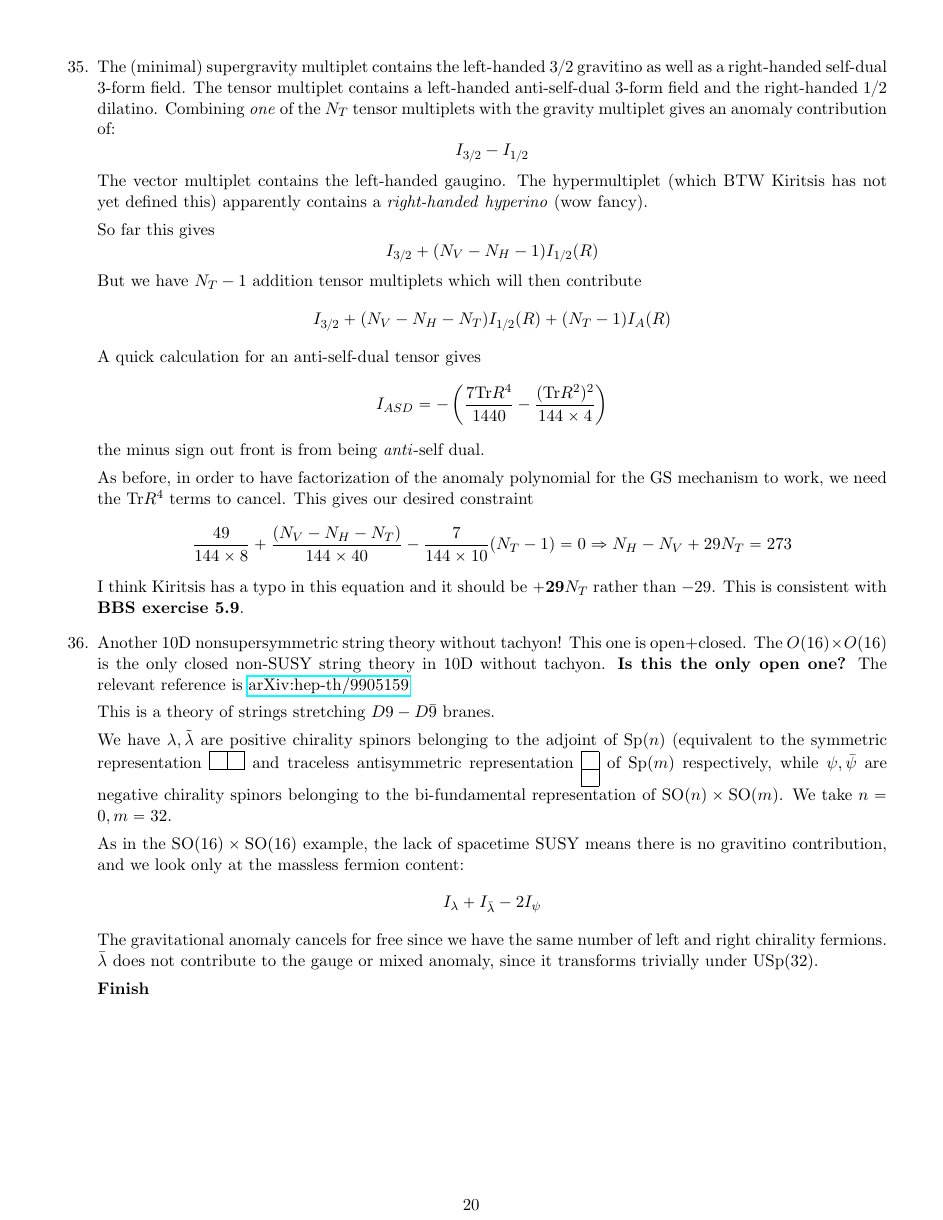
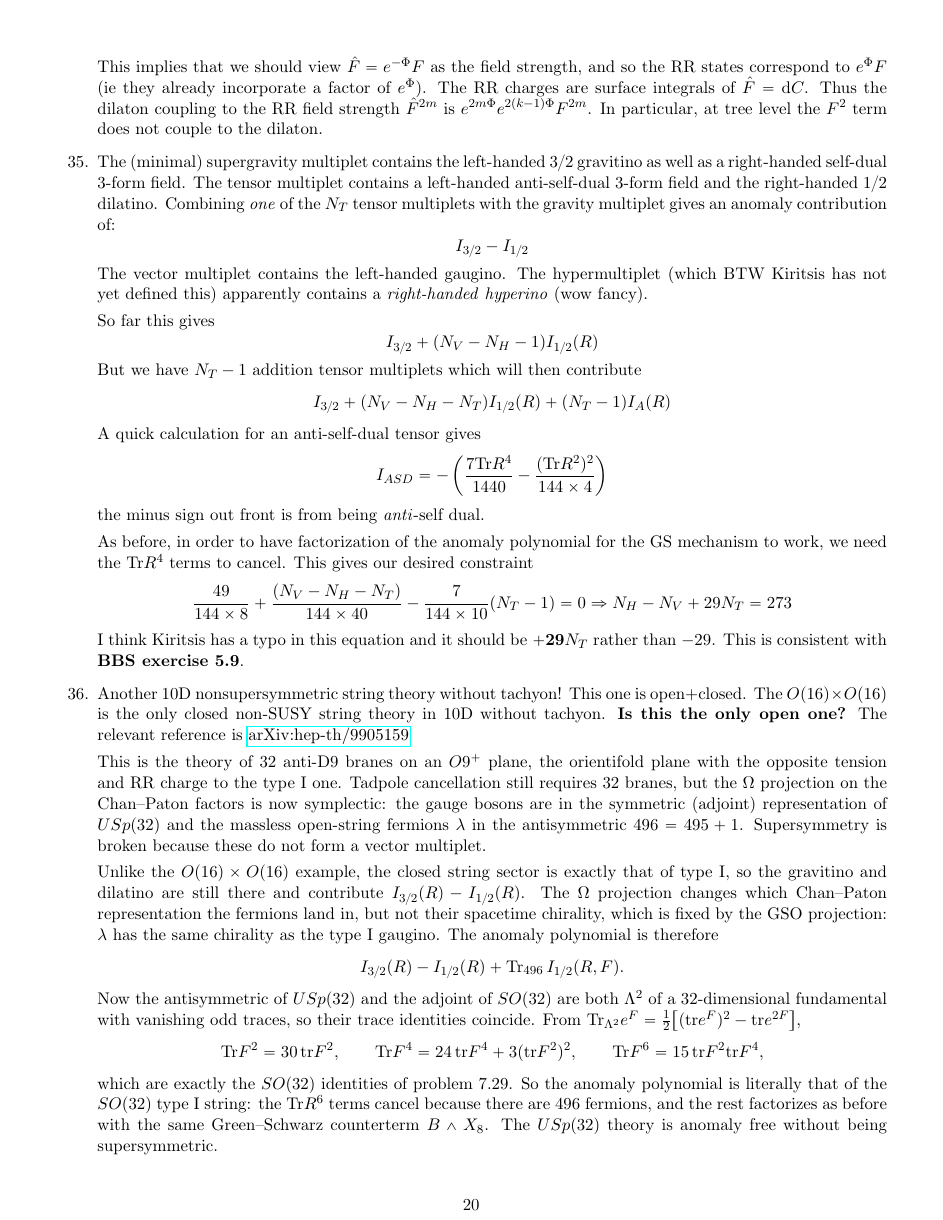
Before and after one commit to ABAtanasov/Kiritsis-Solutions, a LaTeX figure (Chapter 7.tex): page 20 of 20. Compiled offline with pdfLaTeX.

Commit message:
Fix major issues in Chapter 7 solutions, part 5 (7.22, 7.36)
7.22: added the heterotic three-graviton amplitude. Left-movers give the
type II V^{mu nu rho}; right-movers are the bosonic string's and give
the T-bar of problem 5.5 including its (l_s^2/8) k^3 term, so the
amplitude is pi i g_c delta zeta^3 V T-bar and the k^3 term is the R^2
correction absent in type II.

7.36: Sugimoto USp(32) anomaly cancellation was left at "Finish", with a
garbled D9/anti-D9 setup and a wrong analogy to O(16) x O(16). Now: the
closed sector is type I's (gravitino + dilatino present), the open
fermions are in the antisymmetric 496 with gaugino chirality, and the
Lambda^2 trace identities of USp(32) coincide with the SO(32) adjoint
ones (Tr F^2 = 30 tr F^2, Tr F^4 = 24 tr F^4 + 3 (tr F^2)^2,
Tr F^6 = 15 tr F^2 tr F^4), so the anomaly polynomial is identical to
type I SO(32) and cancels by the same Green-Schwarz term.

Rebuilt Chapter 7.pdf.

Co-Authored-By: Claude Fable 5.1 <noreply@anthropic.com>
Claude-Session: https://claude.ai/code/session_01HmVAkgxLgPQbfySmZaBa2f

```diff
--- a/Chapter 7.tex
+++ b/Chapter 7.tex
@@ -866,17 +876,17 @@
 
 	\item Another 10D nonsupersymmetric string theory without tachyon! This one is open+closed. The $O(16) \times O(16)$ is the only closed non-SUSY string theory in 10D without tachyon. \textbf{Is this the only open one?} The relevant reference is \href{https://arxiv.org/abs/hep-th/9905159}{arXiv:hep-th/9905159}
 
-	This is a theory of strings stretching $D9-D\bar 9$ branes.
+	This is the theory of $32$ anti-D9 branes on an $O9^+$ plane, the orientifold plane with the opposite tension and RR charge to the type I one. Tadpole cancellation still requires $32$ branes, but the $\Omega$ projection on the Chan--Paton factors is now symplectic: the gauge bosons are in the symmetric (adjoint) representation of $USp(32)$ and the massless open-string fermions $\lambda$ in the antisymmetric $496 = 495 + 1$. Supersymmetry is broken because these do not form a vector multiplet.
 
-	We have $\lambda, \tilde \lambda$ are positive chirality spinors belonging to the adjoint of $\mathrm{Sp}(n)$ (equivalent to the symmetric representation {\tiny \ydiagram{2}} and traceless antisymmetric representation {\tiny \ydiagram{1,1}} of $\mathrm{Sp}(m)$ respectively, while $\psi, \bar \psi$ are negative chirality spinors belonging to the bi-fundamental representation of $\SO(n) \times \SO(m)$. We take $n=0, m = 32$.
-
-	As in the $\SO(16) \times \SO(16)$ example, the lack of spacetime SUSY means there is no gravitino contribution, and we look only at the massless fermion content:
+	Unlike the $O(16) \times O(16)$ example, the closed string sector is exactly that of type I, so the gravitino and dilatino are still there and contribute $I_{3/2}(R) - I_{1/2}(R)$. The $\Omega$ projection changes which Chan--Paton representation the fermions land in, but not their spacetime chirality, which is fixed by the GSO projection: $\lambda$ has the same chirality as the type I gaugino. The anomaly polynomial is therefore
 	\[
-		I_{\lambda} + I_{\bar \lambda} - 2 I_{\psi}
+		I_{3/2}(R) - I_{1/2}(R) + \Tr_{496}\, I_{1/2}(R, F).
 	\]
-	The gravitational anomaly cancels for free since we have the same number of left and right chirality fermions. $\bar \lambda$ does not contribute to the gauge or mixed anomaly, since it transforms trivially under $\mathrm{USp}(32)$.
-
-	\textbf{Finish}
+	Now the antisymmetric of $USp(32)$ and the adjoint of $SO(32)$ are both $\Lambda^2$ of a $32$-dimensional fundamental with vanishing odd traces, so their trace identities coincide. From $\Tr_{\Lambda^2} e^F = \frac12 \big[(\tr e^F)^2 - \tr e^{2F}\big]$,
+	\[
+		\Tr F^2 = 30\, \tr F^2, \qquad \Tr F^4 = 24\, \tr F^4 + 3 (\tr F^2)^2, \qquad \Tr F^6 = 15\, \tr F^2 \tr F^4,
+	\]
+	which are exactly the $SO(32)$ identities of problem 7.29. So the anomaly polynomial is literally that of the $SO(32)$ type I string: the $\Tr R^6$ terms cancel because there are $496$ fermions, and the rest factorizes as before with the same Green--Schwarz counterterm $B \wedge X_8$. The $USp(32)$ theory is anomaly free without being supersymmetric.
 
 
 \end{enumerate}
```
Also changed, not shown: Chapter 7.pdf, Chapter 7.tex (10 more changed lines).
